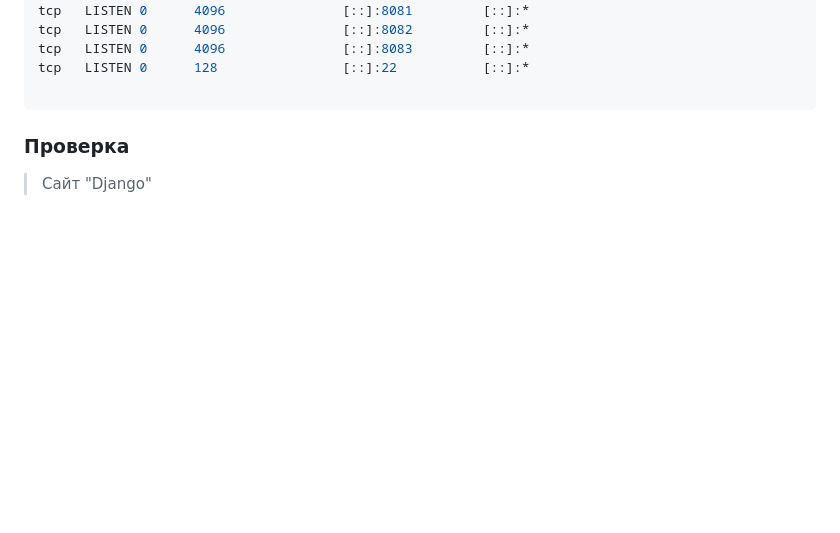
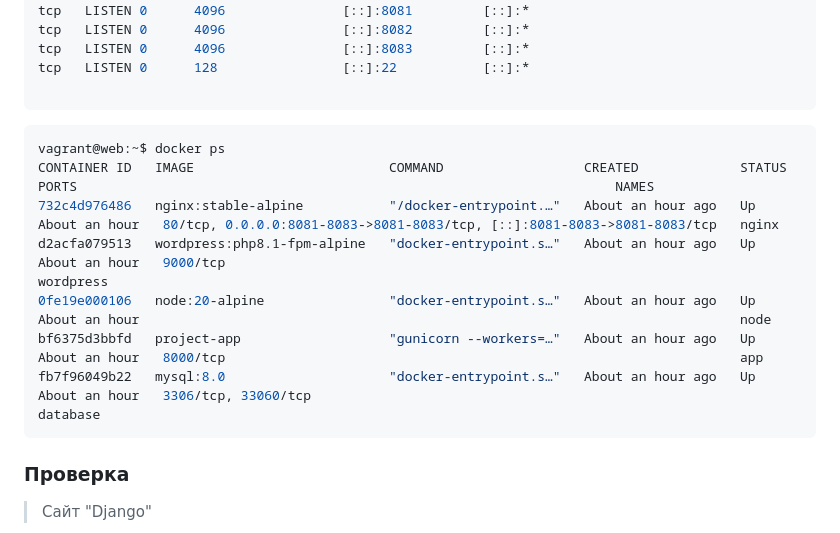
Before and after one commit to mrAlexbody/otus_linux-pro-2025-08, a Markdown page: 27_WEB/README.md, the part around the change printed below. GitHub-like rendering; blank space fills up the shorter version.

````diff
--- a/27_WEB/README.md
+++ b/27_WEB/README.md
@@ -240,6 +240,15 @@ tcp   LISTEN 0      4096               [::]:8083         [::]:*
 tcp   LISTEN 0      128                [::]:22           [::]:*
 
 ```
+```shell
+vagrant@web:~$ docker ps
+CONTAINER ID   IMAGE                         COMMAND                  CREATED             STATUS             PORTS                                                                     NAMES
+732c4d976486   nginx:stable-alpine           "/docker-entrypoint.…"   About an hour ago   Up About an hour   80/tcp, 0.0.0.0:8081-8083->8081-8083/tcp, [::]:8081-8083->8081-8083/tcp   nginx
+d2acfa079513   wordpress:php8.1-fpm-alpine   "docker-entrypoint.s…"   About an hour ago   Up About an hour   9000/tcp                                                                  wordpress
+0fe19e000106   node:20-alpine                "docker-entrypoint.s…"   About an hour ago   Up About an hour                                                                             node
+bf6375d3bbfd   project-app                   "gunicorn --workers=…"   About an hour ago   Up About an hour   8000/tcp                                                                  app
+fb7f96049b22   mysql:8.0                     "docker-entrypoint.s…"   About an hour ago   Up About an hour   3306/tcp, 33060/tcp                                                       database
+```
 ### Проверка
 > Сайт "Django"
 
````
Also changed, not shown: other parts of 27_WEB/README.md (+36 -0 lines), 28_MySQL/README.md (added, +2 -0 lines), 29_PostgreSQL/README.md (added, +2 -0 lines), 27_WEB/img_3.png (added), 30_Project/README.md (renamed from Project/README.md), 7 other files.
